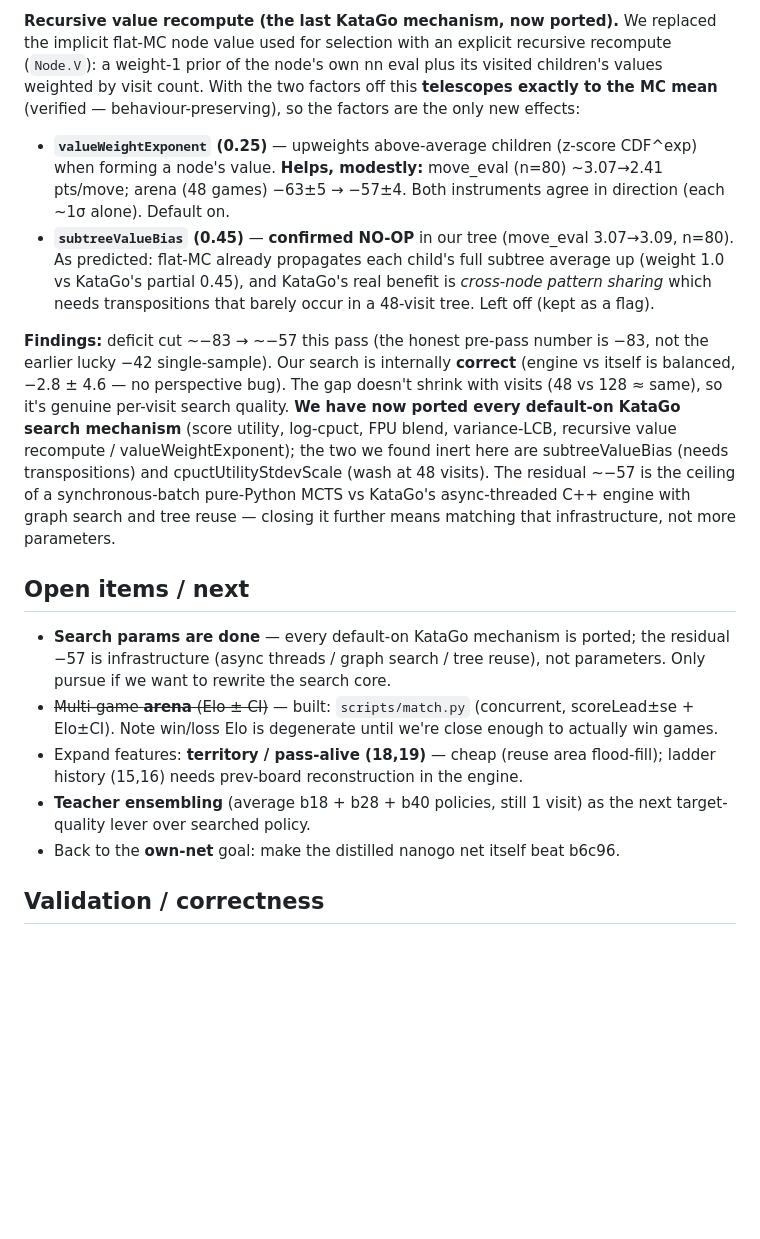
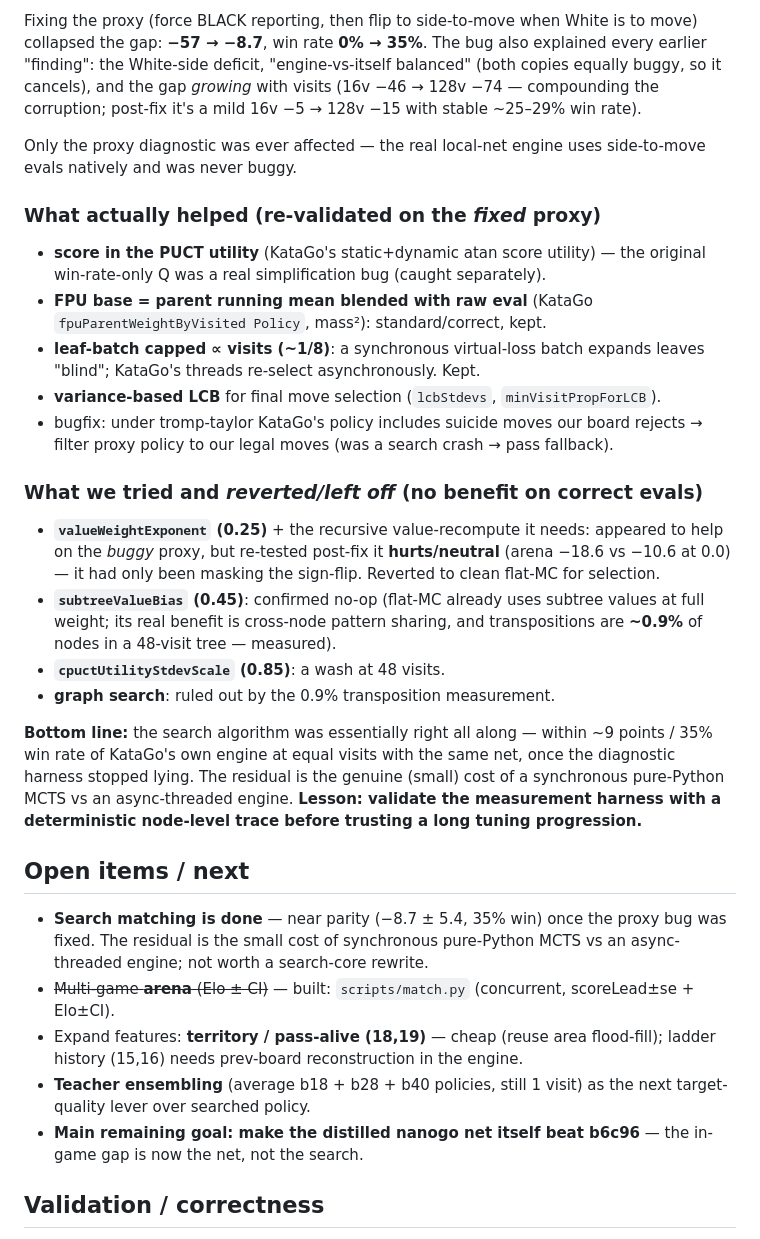
Before and after one commit to sanderland/vibego, a Markdown page: docs/EXPERIMENTS.md, the part around one of its changes. Drawn GitHub-style; blank space fills up the shorter version.

```diff
--- a/docs/EXPERIMENTS.md
+++ b/docs/EXPERIMENTS.md
@@ -148,40 +123,55 @@ suicide moves our board rejects → search crash → pass fallback.
 
-**Recursive value recompute (the last KataGo mechanism, now ported).** We replaced the
-implicit flat-MC node value used for selection with an explicit recursive recompute
-(`Node.V`): a weight-1 prior of the node's own nn eval plus its visited children's values
-weighted by visit count. With the two factors off this **telescopes exactly to the MC mean**
-(verified — behaviour-preserving), so the factors are the only new effects:
-- **`valueWeightExponent` (0.25)** — upweights above-average children (z-score CDF^exp) when
-  forming a node's value. **Helps, modestly:** move_eval (n=80) ~3.07→2.41 pts/move; arena
-  (48 games) −63±5 → −57±4. Both instruments agree in direction (each ~1σ alone). Default on.
-- **`subtreeValueBias` (0.45)** — **confirmed NO-OP** in our tree (move_eval 3.07→3.09, n=80).
-  As predicted: flat-MC already propagates each child's full subtree average up (weight 1.0 vs
-  KataGo's partial 0.45), and KataGo's real benefit is *cross-node pattern sharing* which needs
-  transpositions that barely occur in a 48-visit tree. Left off (kept as a flag).
+Fixing the proxy (force BLACK reporting, then flip to side-to-move when White is to move)
+collapsed the gap: **−57 → −8.7**, win rate **0% → 35%**. The bug also explained every earlier
+"finding": the White-side deficit, "engine-vs-itself balanced" (both copies equally buggy, so
+it cancels), and the gap *growing* with visits (16v −46 → 128v −74 — compounding the
+corruption; post-fix it's a mild 16v −5 → 128v −15 with stable ~25–29% win rate).
 
-**Findings:** deficit cut ~−83 → ~−57 this pass (the honest pre-pass number is −83, not the
-earlier lucky −42 single-sample). Our search is internally **correct** (engine vs itself is
-balanced, −2.8 ± 4.6 — no perspective bug). The gap doesn't shrink with visits (48 vs 128 ≈
-same), so it's genuine per-visit search quality. **We have now ported every default-on KataGo
-search mechanism** (score utility, log-cpuct, FPU blend, variance-LCB, recursive value
-recompute / valueWeightExponent); the two we found inert here are subtreeValueBias (needs
-transpositions) and cpuctUtilityStdevScale (wash at 48 visits). The residual ~−57 is the
-ceiling of a synchronous-batch pure-Python MCTS vs KataGo's async-threaded C++ engine with
-graph search and tree reuse — closing it further means matching that infrastructure, not more
-parameters.
+Only the proxy diagnostic was ever affected — the real local-net engine uses side-to-move
+evals natively and was never buggy.
+
+### What actually helped (re-validated on the *fixed* proxy)
+
+- **score in the PUCT utility** (KataGo's static+dynamic atan score utility) — the original
+  win-rate-only Q was a real simplification bug (caught separately).
+- **FPU base = parent running mean blended with raw eval** (KataGo `fpuParentWeightByVisited
+  Policy`, mass²): standard/correct, kept.
+- **leaf-batch capped ∝ visits (~1/8)**: a synchronous virtual-loss batch expands leaves
+  "blind"; KataGo's threads re-select asynchronously. Kept.
+- **variance-based LCB** for final move selection (`lcbStdevs`, `minVisitPropForLCB`).
+- bugfix: under tromp-taylor KataGo's policy includes suicide moves our board rejects → filter
+  proxy policy to our legal moves (was a search crash → pass fallback).
+
+### What we tried and *reverted/left off* (no benefit on correct evals)
+
+- **`valueWeightExponent` (0.25)** + the recursive value-recompute it needs: appeared to help
+  on the *buggy* proxy, but re-tested post-fix it **hurts/neutral** (arena −18.6 vs −10.6 at
+  0.0) — it had only been masking the sign-flip. Reverted to clean flat-MC for selection.
+- **`subtreeValueBias` (0.45)**: confirmed no-op (flat-MC already uses subtree values at full
+  weight; its real benefit is cross-node pattern sharing, and transpositions are **~0.9%** of
+  nodes in a 48-visit tree — measured).
+- **`cpuctUtilityStdevScale` (0.85)**: a wash at 48 visits.
+- **graph search**: ruled out by the 0.9% transposition measurement.
+
+**Bottom line:** the search algorithm was essentially right all along — within ~9 points / 35%
+win rate of KataGo's own engine at equal visits with the same net, once the diagnostic harness
+stopped lying. The residual is the genuine (small) cost of a synchronous pure-Python MCTS vs an
+async-threaded engine. **Lesson: validate the measurement harness with a deterministic
+node-level trace before trusting a long tuning progression.**
 
 ## Open items / next
 
-- **Search params are done** — every default-on KataGo mechanism is ported; the residual −57
-  is infrastructure (async threads / graph search / tree reuse), not parameters. Only pursue if
-  we want to rewrite the search core.
+- **Search matching is done** — near parity (−8.7 ± 5.4, 35% win) once the proxy bug was fixed.
+  The residual is the small cost of synchronous pure-Python MCTS vs an async-threaded engine;
+  not worth a search-core rewrite.
 - ~~Multi-game **arena** (Elo ± CI)~~ — built: `scripts/match.py` (concurrent, scoreLead±se +
-  Elo±CI). Note win/loss Elo is degenerate until we're close enough to actually win games.
+  Elo±CI).
 - Expand features: **territory / pass-alive (18,19)** — cheap (reuse area flood-fill); ladder
   history (15,16) needs prev-board reconstruction in the engine.
 - **Teacher ensembling** (average b18 + b28 + b40 policies, still 1 visit) as the next target-
   quality lever over searched policy.
-- Back to the **own-net** goal: make the distilled nanogo net itself beat b6c96.
+- **Main remaining goal: make the distilled nanogo net itself beat b6c96** — the in-game gap is
+  now the net, not the search.
 
 ## Validation / correctness
 
```
Also changed, not shown: other parts of docs/EXPERIMENTS.md (+23 -48 lines).
